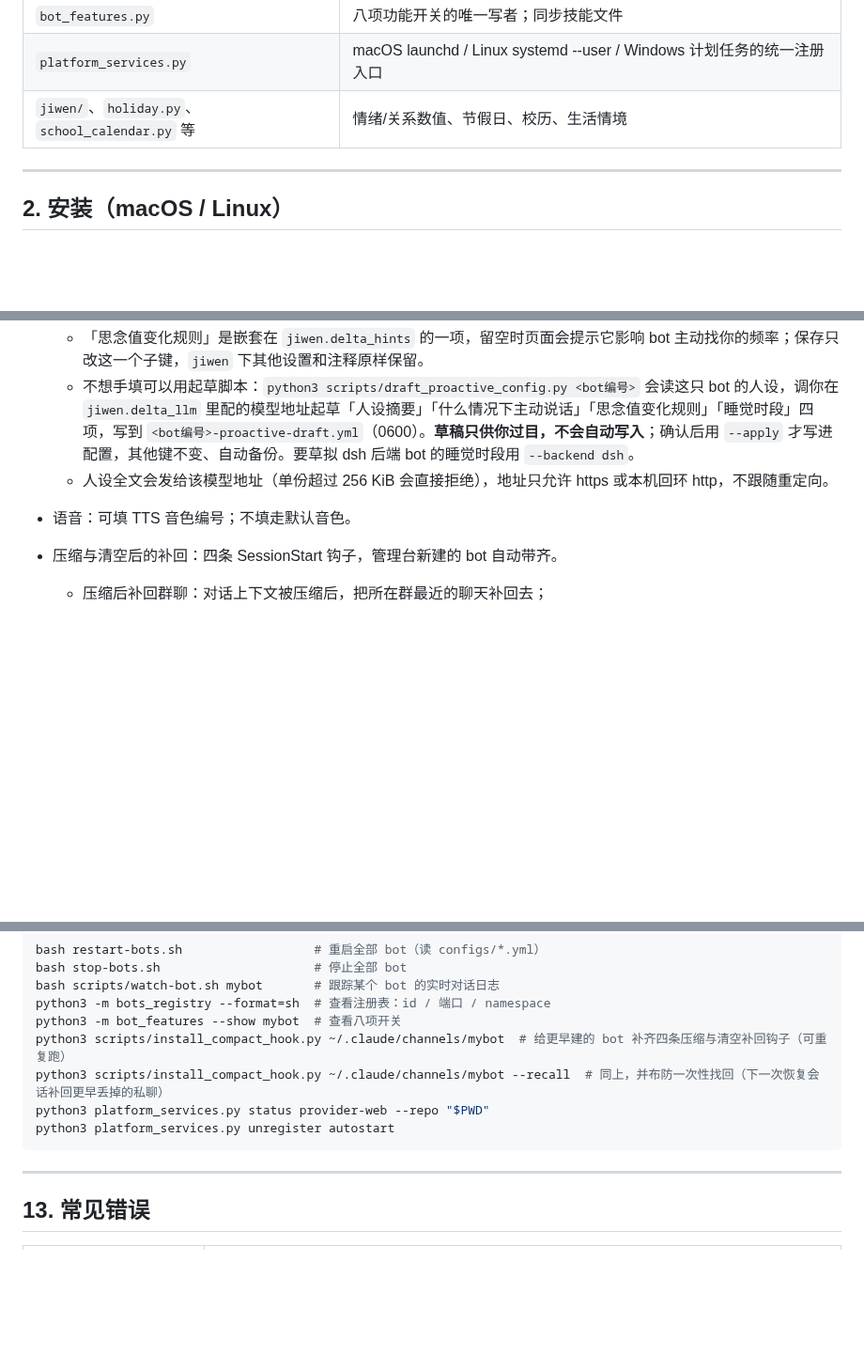
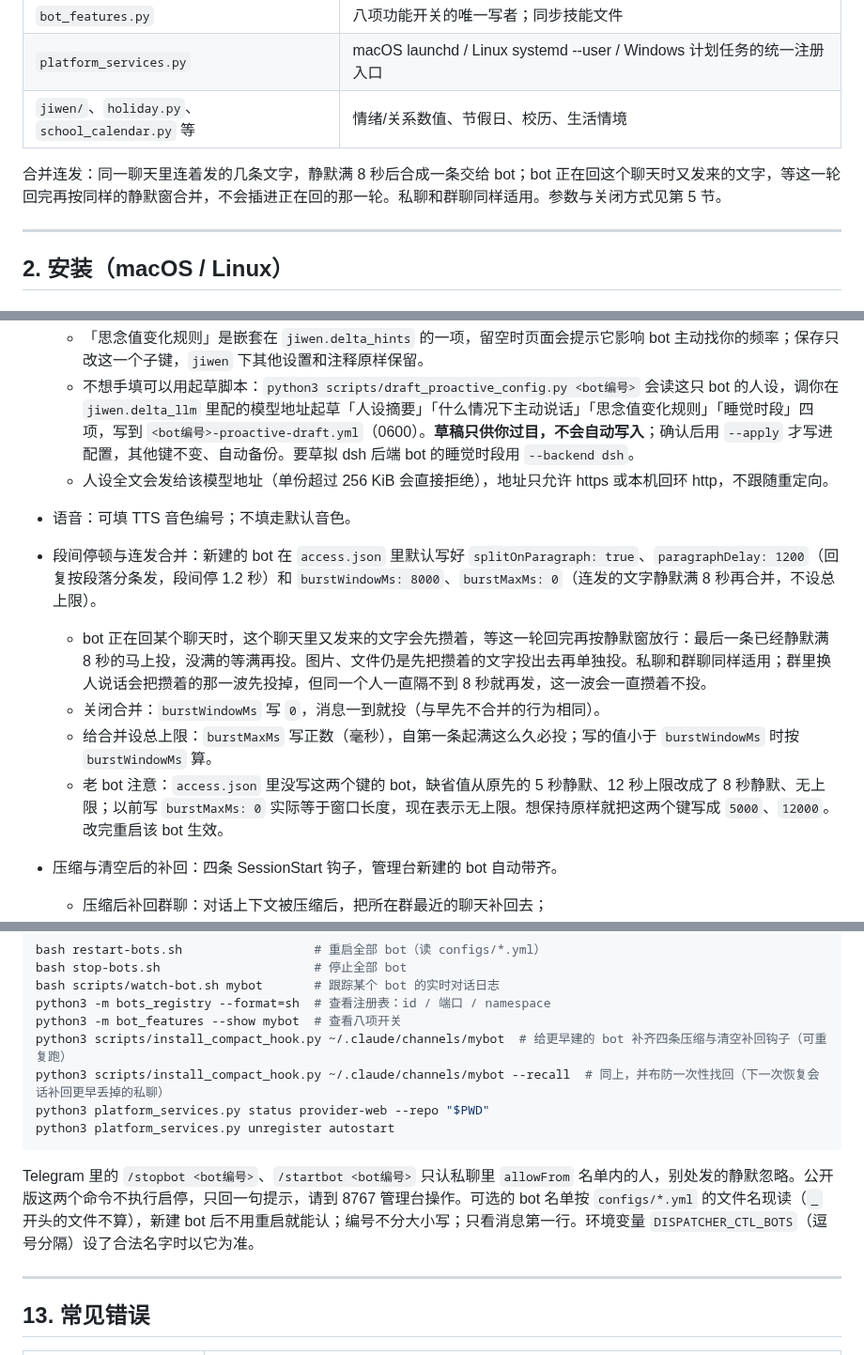
Before and after one commit to euphoriaaaaaa1/claude-tgbot, a Markdown page: README.md, 3 parts joined by grey strips. Shown at 94% size. GitHub-like rendering; blank space fills up the shorter version.

Commit message:
docs(readme): 写明回复途中连发合并、新合并缺省值、/stopbot 名单派生与平台验证情况
Co-Authored-By: Claude Opus 5.5 <noreply@anthropic.com>

````diff
--- a/README.md
+++ b/README.md
@@ -17,6 +17,8 @@
 | `bot_features.py` | 八项功能开关的唯一写者；同步技能文件 |
 | `platform_services.py` | macOS launchd / Linux systemd --user / Windows 计划任务的统一注册入口 |
 | `jiwen/`、`holiday.py`、`school_calendar.py` 等 | 情绪/关系数值、节假日、校历、生活情境 |
+
+合并连发：同一聊天里连着发的几条文字，静默满 8 秒后合成一条交给 bot；bot 正在回这个聊天时又发来的文字，等这一轮回完再按同样的静默窗合并，不会插进正在回的那一轮。私聊和群聊同样适用。参数与关闭方式见第 5 节。
 
 ---
 
@@ -206,6 +208,11 @@ python3 platform_services.py start provider-web --repo "$PWD"
   - 不想手填可以用起草脚本：`python3 scripts/draft_proactive_config.py <bot编号>` 会读这只 bot 的人设，调你在 `jiwen.delta_llm` 里配的模型地址起草「人设摘要」「什么情况下主动说话」「思念值变化规则」「睡觉时段」四项，写到 `<bot编号>-proactive-draft.yml`（0600）。**草稿只供你过目，不会自动写入**；确认后用 `--apply` 才写进配置，其他键不变、自动备份。要草拟 dsh 后端 bot 的睡觉时段用 `--backend dsh`。
   - 人设全文会发给该模型地址（单份超过 256 KiB 会直接拒绝），地址只允许 https 或本机回环 http，不跟随重定向。
 - 语音：可填 TTS 音色编号；不填走默认音色。
+- 段间停顿与连发合并：新建的 bot 在 `access.json` 里默认写好 `splitOnParagraph: true`、`paragraphDelay: 1200`（回复按段落分条发，段间停 1.2 秒）和 `burstWindowMs: 8000`、`burstMaxMs: 0`（连发的文字静默满 8 秒再合并，不设总上限）。
+  - bot 正在回某个聊天时，这个聊天里又发来的文字会先攒着，等这一轮回完再按静默窗放行：最后一条已经静默满 8 秒的马上投，没满的等满再投。图片、文件仍是先把攒着的文字投出去再单独投。私聊和群聊同样适用；群里换人说话会把攒着的那一波先投掉，但同一个人一直隔不到 8 秒就再发，这一波会一直攒着不投。
+  - 关闭合并：`burstWindowMs` 写 `0`，消息一到就投（与早先不合并的行为相同）。
+  - 给合并设总上限：`burstMaxMs` 写正数（毫秒），自第一条起满这么久必投；写的值小于 `burstWindowMs` 时按 `burstWindowMs` 算。
+  - 老 bot 注意：`access.json` 里没写这两个键的 bot，缺省值从原先的 5 秒静默、12 秒上限改成了 8 秒静默、无上限；以前写 `burstMaxMs: 0` 实际等于窗口长度，现在表示无上限。想保持原样就把这两个键写成 `5000`、`12000`。改完重启该 bot 生效。
 - 压缩与清空后的补回：四条 SessionStart 钩子，管理台新建的 bot 自动带齐。
   - 压缩后补回群聊：对话上下文被压缩后，把所在群最近的聊天补回去；
   - 压缩后补回私聊：把最近的私聊原文补回去；
@@ -422,6 +429,8 @@ python3 platform_services.py status provider-web --repo "$PWD"
 python3 platform_services.py unregister autostart
 ```
 
+Telegram 里的 `/stopbot <bot编号>`、`/startbot <bot编号>` 只认私聊里 `allowFrom` 名单内的人，别处发的静默忽略。公开版这两个命令不执行启停，只回一句提示，请到 8767 管理台操作。可选的 bot 名单按 `configs/*.yml` 的文件名现读（`_` 开头的文件不算），新建 bot 后不用重启就能认；编号不分大小写；只看消息第一行。环境变量 `DISPATCHER_CTL_BOTS`（逗号分隔）设了合法名字时以它为准。
+
 ---
 
 ## 13. 常见错误
````
Also changed, not shown: other parts of README.md (+2 -0 lines).
